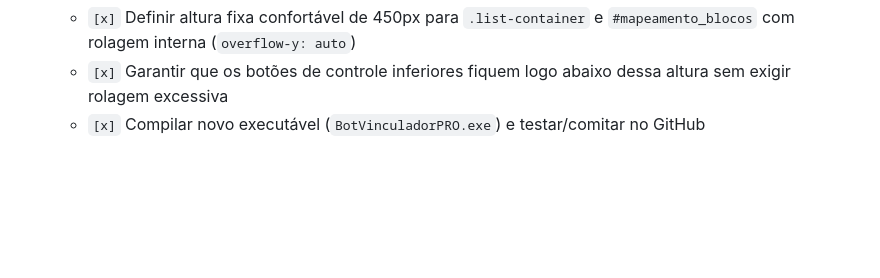
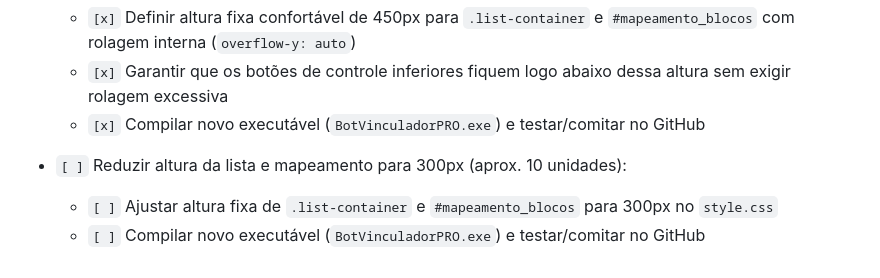
Before and after one commit to ganaplank/BOT_VINCULADOR, a Markdown page: AI_CONTEXT.md, the part around the change. GitHub-like rendering; blank space fills up the shorter version.

Commit message:
Docs: Update active task checklist in AI_CONTEXT.md with 300px height adjustment

```diff
--- a/AI_CONTEXT.md
+++ b/AI_CONTEXT.md
@@ -63,3 +63,7 @@ O usuário relatou que o executável gerado pelo PyInstaller está disparando av
   - `[x]` Definir altura fixa confortável de 450px para `.list-container` e `#mapeamento_blocos` com rolagem interna (`overflow-y: auto`)
   - `[x]` Garantir que os botões de controle inferiores fiquem logo abaixo dessa altura sem exigir rolagem excessiva
   - `[x]` Compilar novo executável (`BotVinculadorPRO.exe`) e testar/comitar no GitHub
+
+- `[ ]` Reduzir altura da lista e mapeamento para 300px (aprox. 10 unidades):
+  - `[ ]` Ajustar altura fixa de `.list-container` e `#mapeamento_blocos` para 300px no `style.css`
+  - `[ ]` Compilar novo executável (`BotVinculadorPRO.exe`) e testar/comitar no GitHub
```
